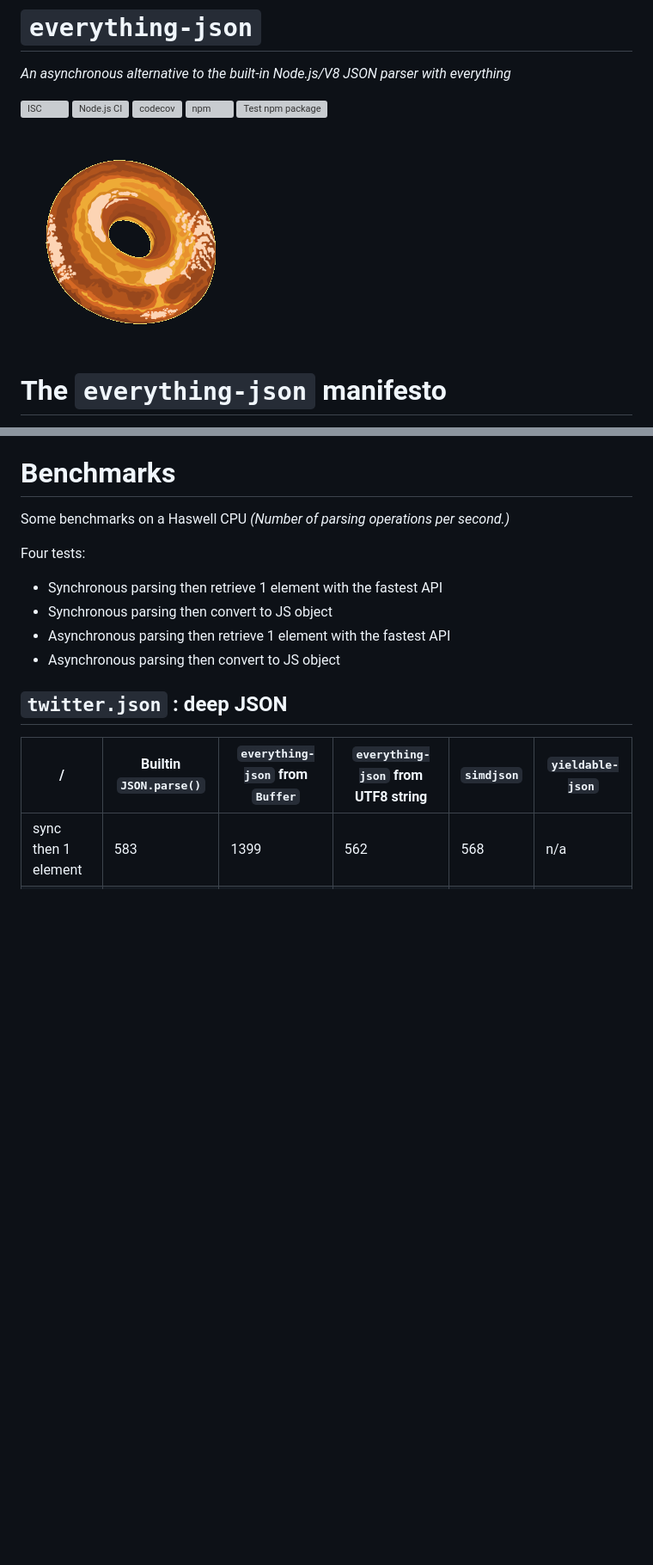
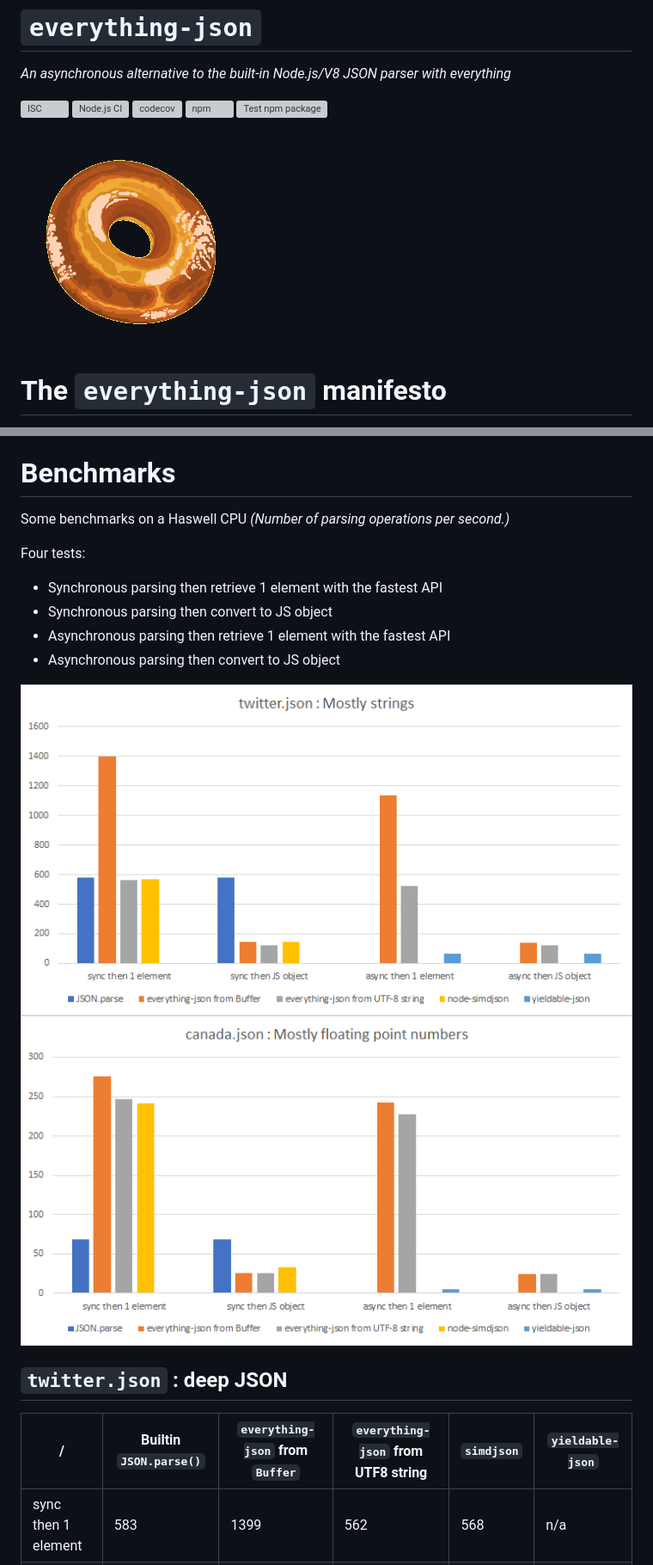
Before and after one commit to mmomtchev/everything-json, a Markdown page: README.md, 2 parts joined by grey strips. Shown at 86% size. Drawn GitHub-style; pictures changed too: doc/bench-canada.png (added), doc/bench-twitter.png (added); blank space fills up the shorter version; grey boxes are pictures that could not be loaded.

Commit message:
add the bench images

```diff
--- a/README.md
+++ b/README.md
@@ -8,7 +8,7 @@
 [![npm](https://img.shields.io/npm/v/everything-json)](https://www.npmjs.com/package/everything-json)
 [![Test npm package](https://github.com/mmomtchev/everything-json/actions/workflows/test-package.yml/badge.svg)](https://github.com/mmomtchev/everything-json/actions/workflows/test-package.yml)
 
-![Everything Bagel](https://raw.githubusercontent.com/mmomtchev/everything-json/main/everything-bagel.png)
+![Everything Bagel](https://raw.githubusercontent.com/mmomtchev/everything-json/main/doc/everything-bagel.png)
 
 # The `everything-json` manifesto
 
@@ -131,6 +131,9 @@ Four tests:
 * Asynchronous parsing then retrieve 1 element with the fastest API
 * Asynchronous parsing then convert to JS object
 
+![twitter.json](https://raw.githubusercontent.com/mmomtchev/everything-json/main/doc/bench-twitter.png)
+![canada.json](https://raw.githubusercontent.com/mmomtchev/everything-json/main/doc/bench-canada.png)
+
 ## `twitter.json` : deep JSON
 
 | / | Builtin `JSON.parse()` | `everything-json` from `Buffer` | `everything-json` from UTF8 string | `simdjson` | `yieldable-json` |
```
Also changed, not shown: doc/everything-bagel.png (renamed from everything-bagel.png).
